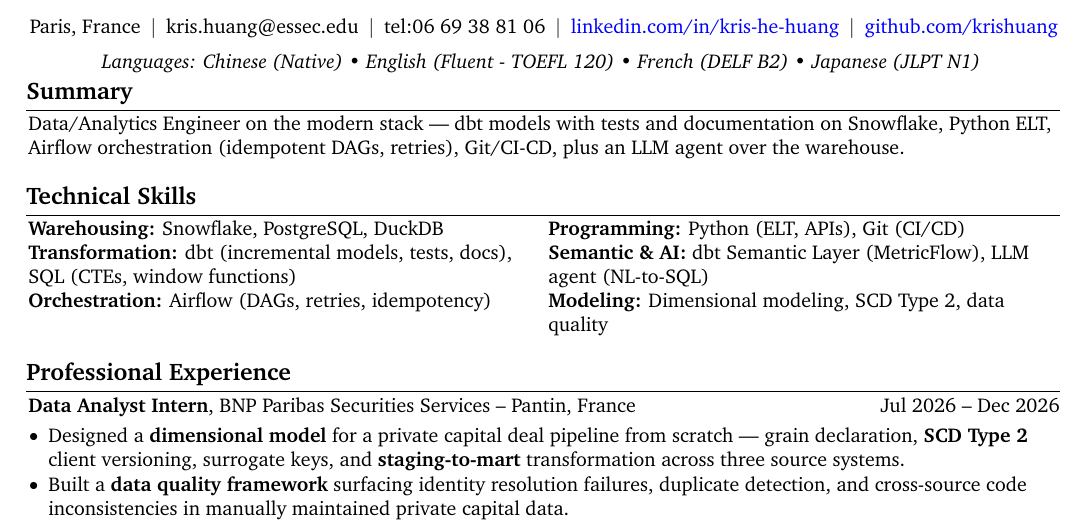
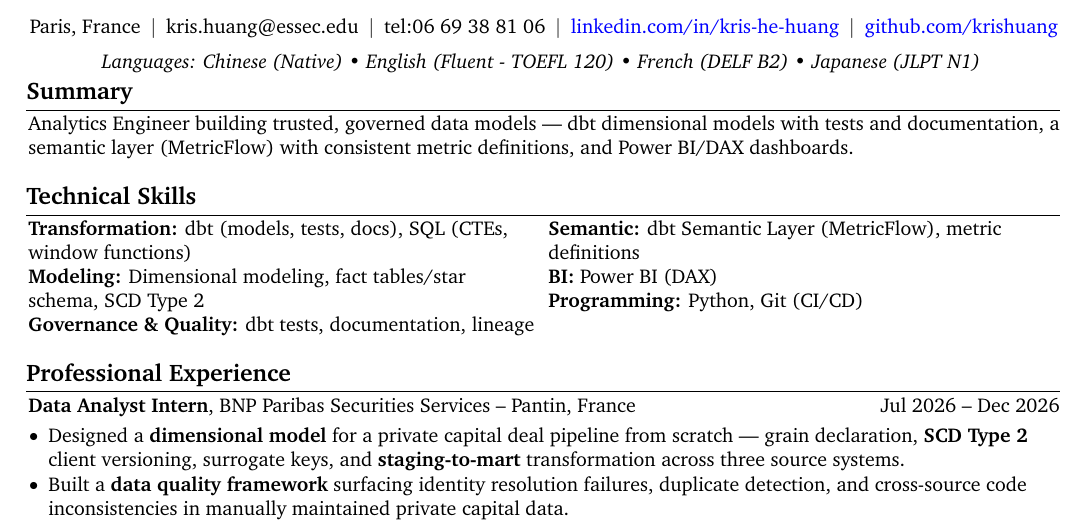
Before and after one commit to Krishuang-1116/cv-latex, a LaTeX CV (resume_base.tex): part of the page, cut so that both start at the same text. Compiled offline with pdfLaTeX.

Commit message:
tailor: Vallourec (Analytics Engineer) summary + BI/governance skills
Summary: Vallourec line; Valtech's commented above. "Data-quality- and
governance-first" dropped (6th self-assessment tag of that shape).

Skills: rebuilt around their required list -- Power BI (DAX) restored (a REQUIRED
skill here, absent from the block since Heuritech), "fact tables/star schema" in
their wording, MetricFlow surfaced in both summary and skills as their rare
"appreciated" match. Snowflake, Airflow and the LLM agent drop to project-level
(none appear in the JD). Valtech block commented out.

One page in Tectonic/XCharter: last baseline 725.8 pt (~0.7 cm).
Export: output/cv_kris_huang_vallourec_analytics_engineer.pdf

Co-Authored-By: Claude Opus 5 <noreply@anthropic.com>

```diff
--- a/resume_base.tex
+++ b/resume_base.tex
@@ -243,7 +243,9 @@
 % Alma (Analytics Engineer, Central Data) -- "Documentation-first, governance-minded" dropped (self-assessment tag, cf. "rigor-first"/Nao):
 % Analytics Engineer building trusted data foundations — layered dbt models (staging $\rightarrow$ intermediate $\rightarrow$ mart), tests/freshness/docs, a semantic layer with consistent metric definitions, and an LLM agent enabling conversational, self-service analytics.
 % Valtech (Data Engineer, Snowflake) -- "Reliability- and quality-first" dropped (self-assessment tag, cf. "rigor-first"/Nao/"Documentation-first"):
-Data/Analytics Engineer on the modern stack — dbt models with tests and documentation on Snowflake, Python ELT, Airflow orchestration (idempotent DAGs, retries), Git/CI-CD, plus an LLM agent over the warehouse.
+% Data/Analytics Engineer on the modern stack — dbt models with tests and documentation on Snowflake, Python ELT, Airflow orchestration (idempotent DAGs, retries), Git/CI-CD, plus an LLM agent over the warehouse.
+% Vallourec (Analytics Engineer, Group Data & Analytics) -- "Data-quality- and governance-first" dropped (self-assessment tag; 6th of that shape):
+Analytics Engineer building trusted, governed data models — dbt dimensional models with tests and documentation, a semantic layer (MetricFlow) with consistent metric definitions, and Power BI/DAX dashboards.
 
 %Data Science graduate at ESSEC–CentraleSupélec with experience in SQL, Python, and data analysis for financial reporting, risk indicator monitoring, and data quality validation. \textbf{CFA Charterholder} with prior corporate banking experience, combining technical analytics skills with a strong understanding of financial risk, compliance processes and banking operations. Available for a 6-month end-of-study internship starting in end-June 2026.
 
@@ -318,18 +320,34 @@ Data/Analytics Engineer on the modern stack — dbt models with tests and docume
         % \end{paracol}
         % \end{onecolentry}
         % Valtech (DE on the modern stack: Warehousing + Orchestration + Git/CI-CD foregrounded):
+        % \begin{onecolentry}
+        % \begin{paracol}{2}
+        %
+        % \textbf{Warehousing:} Snowflake, PostgreSQL, DuckDB \\
+        % \textbf{Transformation:} dbt (incremental models, tests, docs), SQL (CTEs, window functions) \\
+        % \textbf{Orchestration:} Airflow (DAGs, retries, idempotency)
+        %
+        % \switchcolumn
+        %
+        % \textbf{Programming:} Python (ELT, APIs), Git (CI/CD) \\
+        % \textbf{Semantic \& AI:} dbt Semantic Layer (MetricFlow), LLM agent (NL-to-SQL) \\
+        % \textbf{Modeling:} Dimensional modeling, SCD Type 2, data quality
+        %
+        % \end{paracol}
+        % \end{onecolentry}
+        % Vallourec (BI/governance-forward: Power BI + DAX are REQUIRED here and had been out of the block since Heuritech; MetricFlow surfaced as their rare "appreciated" match):
         \begin{onecolentry}
         \begin{paracol}{2}
 
-        \textbf{Warehousing:} Snowflake, PostgreSQL, DuckDB \\
-        \textbf{Transformation:} dbt (incremental models, tests, docs), SQL (CTEs, window functions) \\
-        \textbf{Orchestration:} Airflow (DAGs, retries, idempotency)
+        \textbf{Transformation:} dbt (models, tests, docs), SQL (CTEs, window functions) \\
+        \textbf{Modeling:} Dimensional modeling, fact tables/star schema, SCD Type 2 \\
+        \textbf{Governance \& Quality:} dbt tests, documentation, lineage
 
         \switchcolumn
 
-        \textbf{Programming:} Python (ELT, APIs), Git (CI/CD) \\
-        \textbf{Semantic \& AI:} dbt Semantic Layer (MetricFlow), LLM agent (NL-to-SQL) \\
-        \textbf{Modeling:} Dimensional modeling, SCD Type 2, data quality
+        \textbf{Semantic:} dbt Semantic Layer (MetricFlow), metric definitions \\
+        \textbf{BI:} Power BI (DAX) \\
+        \textbf{Programming:} Python, Git (CI/CD)
 
         \end{paracol}
         \end{onecolentry}
```
